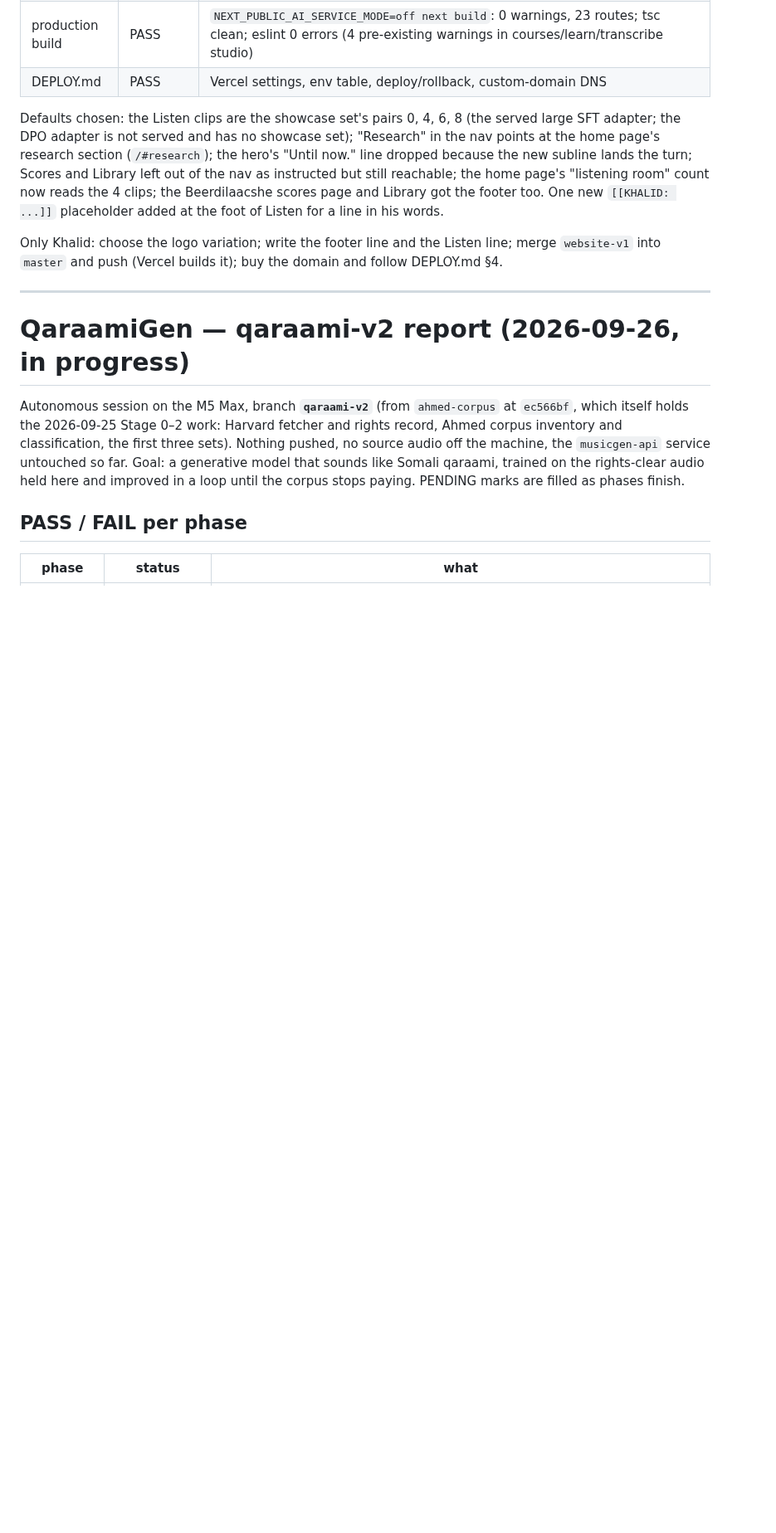
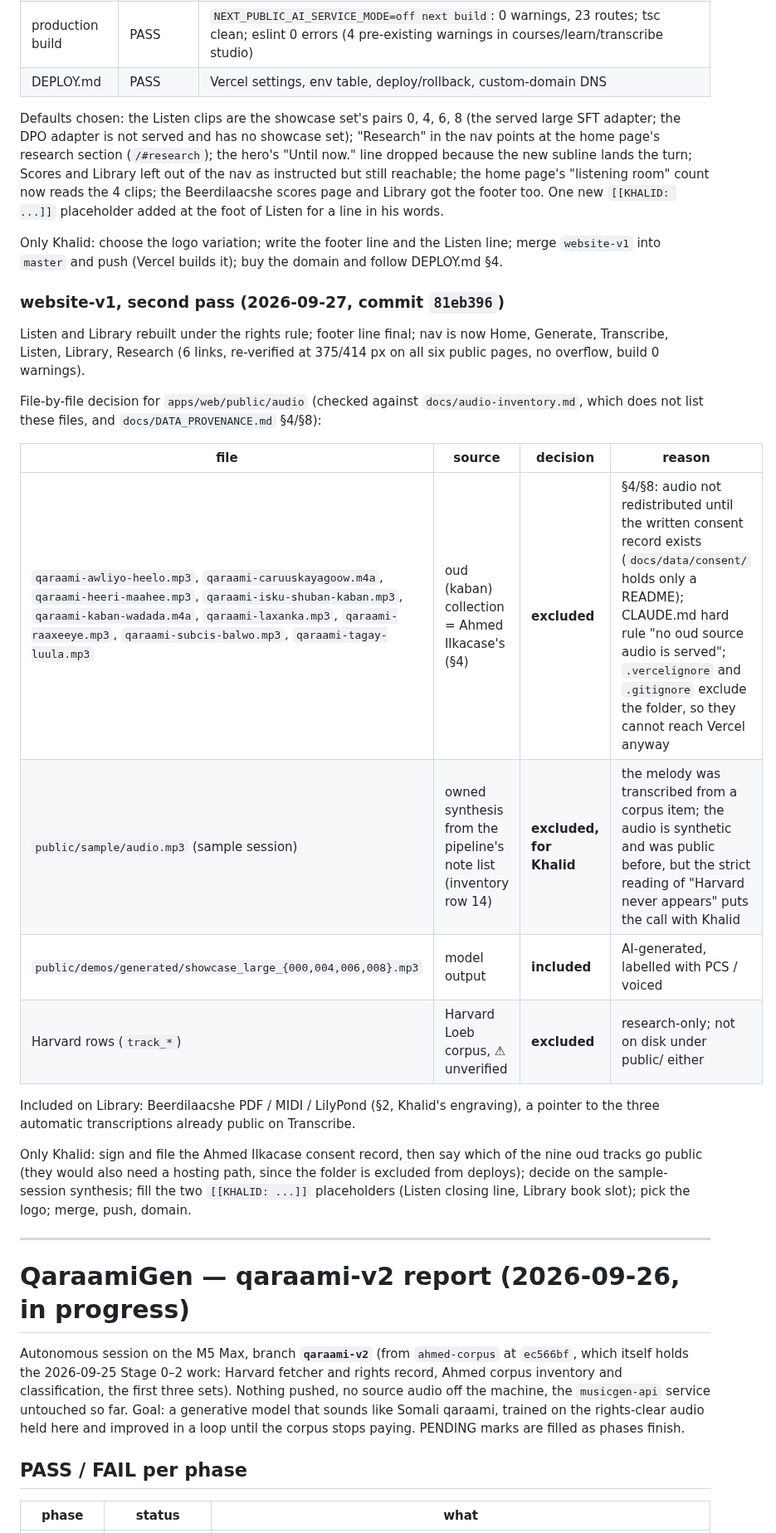
Before and after one commit to KhalidIbrahem/somali-music-archive, a Markdown page: REPORT.md, the part around the change. Shown at 83% size. Rendered like a GitHub page; blank space fills up the shorter version.

Commit message:
website-v1: report — Listen/Library rights decision, file table

```diff
--- a/REPORT.md
+++ b/REPORT.md
@@ -25,6 +25,32 @@ Beerdilaacshe scores page and Library got the footer too. One new
 Only Khalid: choose the logo variation; write the footer line and the Listen
 line; merge `website-v1` into `master` and push (Vercel builds it); buy the
 domain and follow DEPLOY.md §4.
+
+### website-v1, second pass (2026-09-27, commit `81eb396`)
+
+Listen and Library rebuilt under the rights rule; footer line final; nav is now
+Home, Generate, Transcribe, Listen, Library, Research (6 links, re-verified at
+375/414 px on all six public pages, no overflow, build 0 warnings).
+
+File-by-file decision for `apps/web/public/audio` (checked against
+`docs/audio-inventory.md`, which does not list these files, and
+`docs/DATA_PROVENANCE.md` §4/§8):
+
+| file | source | decision | reason |
+| --- | --- | --- | --- |
+| `qaraami-awliyo-heelo.mp3`, `qaraami-caruuskayagoow.m4a`, `qaraami-heeri-maahee.mp3`, `qaraami-isku-shuban-kaban.mp3`, `qaraami-kaban-wadada.m4a`, `qaraami-laxanka.mp3`, `qaraami-raaxeeye.mp3`, `qaraami-subcis-balwo.mp3`, `qaraami-tagay-luula.mp3` | oud (kaban) collection = Ahmed Ilkacase's (§4) | **excluded** | §4/§8: audio not redistributed until the written consent record exists (`docs/data/consent/` holds only a README); CLAUDE.md hard rule "no oud source audio is served"; `.vercelignore` and `.gitignore` exclude the folder, so they cannot reach Vercel anyway |
+| `public/sample/audio.mp3` (sample session) | owned synthesis from the pipeline's note list (inventory row 14) | **excluded, for Khalid** | the melody was transcribed from a corpus item; the audio is synthetic and was public before, but the strict reading of "Harvard never appears" puts the call with Khalid |
+| `public/demos/generated/showcase_large_{000,004,006,008}.mp3` | model output | **included** | AI-generated, labelled with PCS / voiced |
+| Harvard rows (`track_*`) | Harvard Loeb corpus, ⚠ unverified | **excluded** | research-only; not on disk under public/ either |
+
+Included on Library: Beerdilaacshe PDF / MIDI / LilyPond (§2, Khalid's engraving),
+a pointer to the three automatic transcriptions already public on Transcribe.
+
+Only Khalid: sign and file the Ahmed Ilkacase consent record, then say which of
+the nine oud tracks go public (they would also need a hosting path, since the
+folder is excluded from deploys); decide on the sample-session synthesis; fill
+the two `[[KHALID: ...]]` placeholders (Listen closing line, Library book slot);
+pick the logo; merge, push, domain.
 
 ---
 
```
